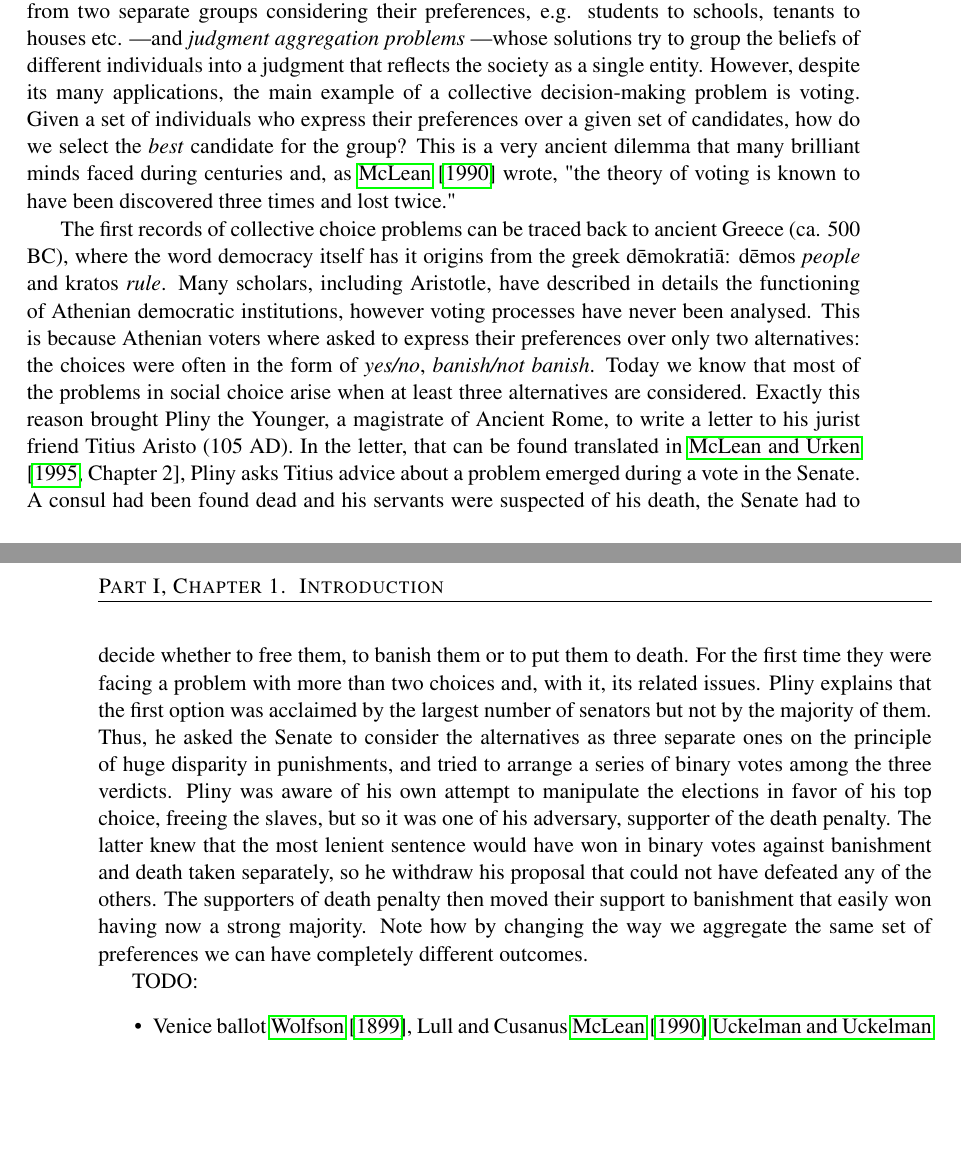
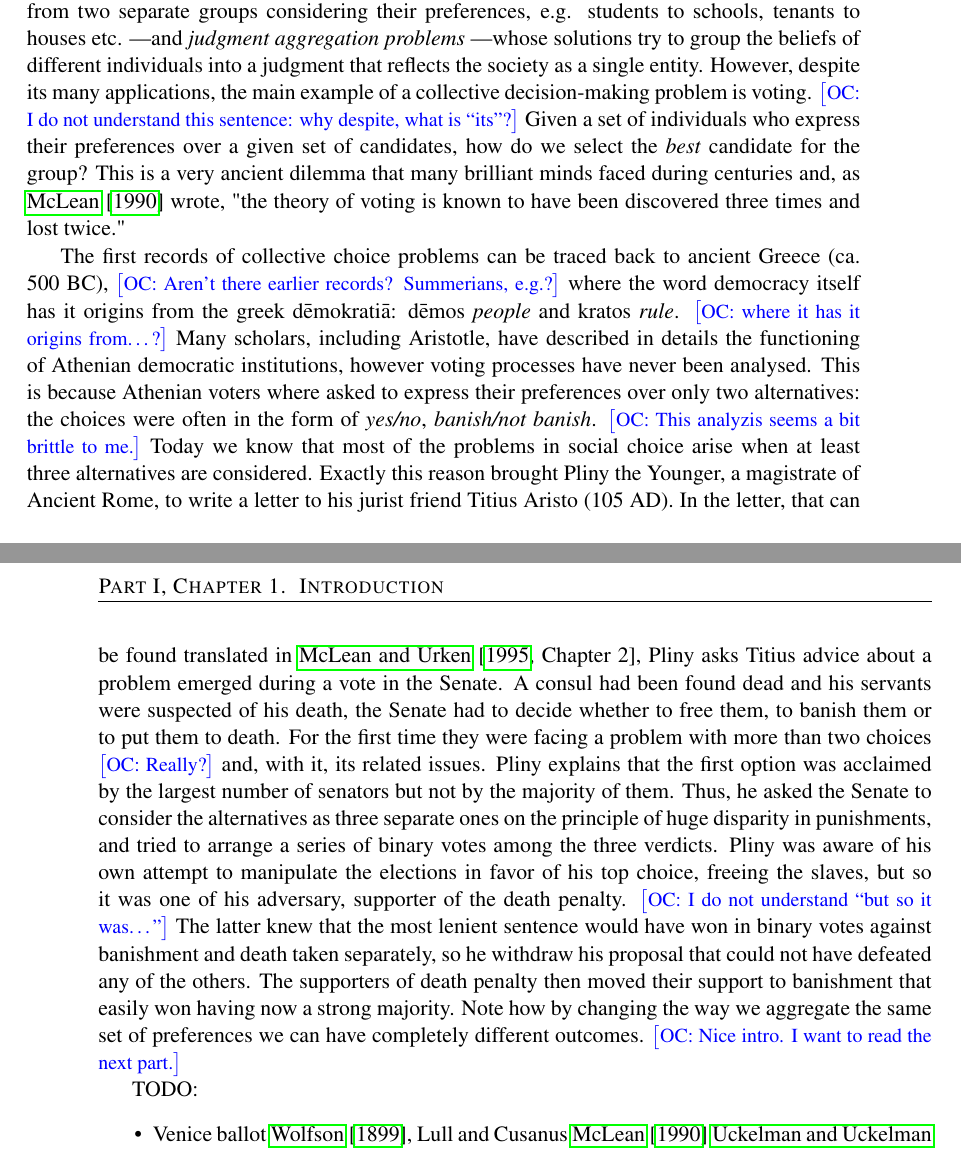
Before and after one commit to xoxor/thesis, a LaTeX thesis (thesis.tex, which reads chapters/introduction.tex): two parts of pages 11 and 12 of 36, joined at a grey line, cut so that both start at the same text, the shorter picture padded with empty space. Compiled offline with pdfLaTeX.

Commit message:
Minor comments

```diff
--- a/chapters/introduction.tex
+++ b/chapters/introduction.tex
@@ -6,10 +6,20 @@
 
 This chapter aims at presenting the theory behind collective decision-making processes: Social Choice Theory. Starting from the history of this field, we study its goals, challenges and evolution. In particular, we focus our attention on some of the problems of this theory and describe the questions that will be explored during the rest of the dissertation.
 
-Collective decision-making is a process in which individual preferences are aggregated to form a single group choice. This broad definition allows to consider instances that seem very different from each other. Some examples include \textit{fair allocation problems} \textemdash which address the problem of fairly dividing some resources among individuals who have different interests in such resources\textemdash \textit{matching problems} \textemdash which deal with the problem of matching individuals from two separate groups considering their preferences, e.g. students to schools, tenants to houses etc. \textemdash and \textit{judgment aggregation problems} \textemdash whose solutions try to group the beliefs of different individuals into a judgment that reflects the society as a single entity. However, despite its many applications, the main example of a collective decision-making problem is voting. Given a set of individuals who express their preferences over a given set of candidates, how do we select the \textit{best} candidate for the group? This is a very ancient dilemma that many brilliant minds faced during centuries and, as \citet{McLean1990} wrote, "the theory of voting is known to have been discovered three times and lost twice."
+Collective decision-making is a process in which individual preferences are aggregated to form a single group choice. This broad definition allows to consider instances that seem very different from each other. Some examples include \textit{fair allocation problems} \textemdash which address the problem of fairly dividing some resources among individuals who have different interests in such resources\textemdash \textit{matching problems} \textemdash which deal with the problem of matching individuals from two separate groups considering their preferences, e.g. students to schools, tenants to houses etc. \textemdash and \textit{judgment aggregation problems} \textemdash whose solutions try to group the beliefs of different individuals into a judgment that reflects the society as a single entity. However, despite its many applications, the main example of a collective decision-making problem is voting.
+\commentOC{I do not understand this sentence: why despite, what is “its”?}
+Given a set of individuals who express their preferences over a given set of candidates, how do we select the \textit{best} candidate for the group? This is a very ancient dilemma that many brilliant minds faced during centuries and, as \citet{McLean1990} wrote, "the theory of voting is known to have been discovered three times and lost twice."
 
-The first records of collective choice problems can be traced back to ancient Greece (ca. 500 BC), where the word democracy itself has it origins from the greek dēmokratiā: dēmos \textit{people} and kratos \textit{rule}. Many scholars, including Aristotle, have described in details the functioning of Athenian democratic institutions, however voting processes have never been analysed. This is because Athenian voters where asked to express their preferences over only two alternatives: the choices were often in the form of \textit{yes/no}, \textit{banish/not banish}. Today we know that most of the problems in social choice arise when at least three alternatives are considered. Exactly this reason brought Pliny the Younger, a magistrate of Ancient Rome, to write a letter to his jurist friend Titius Aristo (105 AD). In the letter, that can be found translated in \citet[Chapter 2]{McLeanUrken1995}, Pliny asks Titius advice about a problem emerged during a vote in the Senate. A consul had been found dead and his servants were suspected of his death, the Senate had to decide whether to free them, to banish them or to put them to death. For the first time they were facing a problem with more than two choices and, with it, its related issues. Pliny explains that the first option was acclaimed by the largest number of senators but not by the majority of them. Thus, he asked the Senate to consider the alternatives as three separate ones on the principle of huge disparity in punishments, and tried to arrange a series of binary votes among the three verdicts. Pliny was aware of his own attempt to manipulate the elections in favor of his top choice, freeing the slaves, but so it was one of his adversary, supporter of the death penalty. The latter knew that the most lenient sentence would have won in binary votes against banishment and death taken separately, so he withdraw his proposal that could not have defeated any of the others. The supporters of death penalty then moved their support to banishment that easily won having now a strong majority. Note how by changing the way we aggregate the same set of preferences we can have completely different outcomes.
-
+The first records of collective choice problems can be traced back to ancient Greece (ca. 500 BC),
+\commentOC{Aren’t there earlier records? Summerians, e.g.?} where the word democracy itself has it origins from the greek dēmokratiā: dēmos \textit{people} and kratos \textit{rule}. \commentOC{where it has it origins from…?}
+Many scholars, including Aristotle, have described in details the functioning of Athenian democratic institutions, however voting processes have never been analysed. This is because Athenian voters where asked to express their preferences over only two alternatives: the choices were often in the form of \textit{yes/no}, \textit{banish/not banish}.
+\commentOC{This analyzis seems a bit brittle to me.}
+Today we know that most of the problems in social choice arise when at least three alternatives are considered. Exactly this reason brought Pliny the Younger, a magistrate of Ancient Rome, to write a letter to his jurist friend Titius Aristo (105 AD). In the letter, that can be found translated in \citet[Chapter 2]{McLeanUrken1995}, Pliny asks Titius advice about a problem emerged during a vote in the Senate. A consul had been found dead and his servants were suspected of his death, the Senate had to decide whether to free them, to banish them or to put them to death. For the first time they were facing a problem with more than two choices
+\commentOC{Really?}
+and, with it, its related issues. Pliny explains that the first option was acclaimed by the largest number of senators but not by the majority of them. Thus, he asked the Senate to consider the alternatives as three separate ones on the principle of huge disparity in punishments, and tried to arrange a series of binary votes among the three verdicts. Pliny was aware of his own attempt to manipulate the elections in favor of his top choice, freeing the slaves, but so it was one of his adversary, supporter of the death penalty.
+\commentOC{I do not understand “but so it was…”}
+The latter knew that the most lenient sentence would have won in binary votes against banishment and death taken separately, so he withdraw his proposal that could not have defeated any of the others. The supporters of death penalty then moved their support to banishment that easily won having now a strong majority. Note how by changing the way we aggregate the same set of preferences we can have completely different outcomes.
+\commentOC{Nice intro. I want to read the next part.}
 
 TODO:
 \begin{itemize}
```
